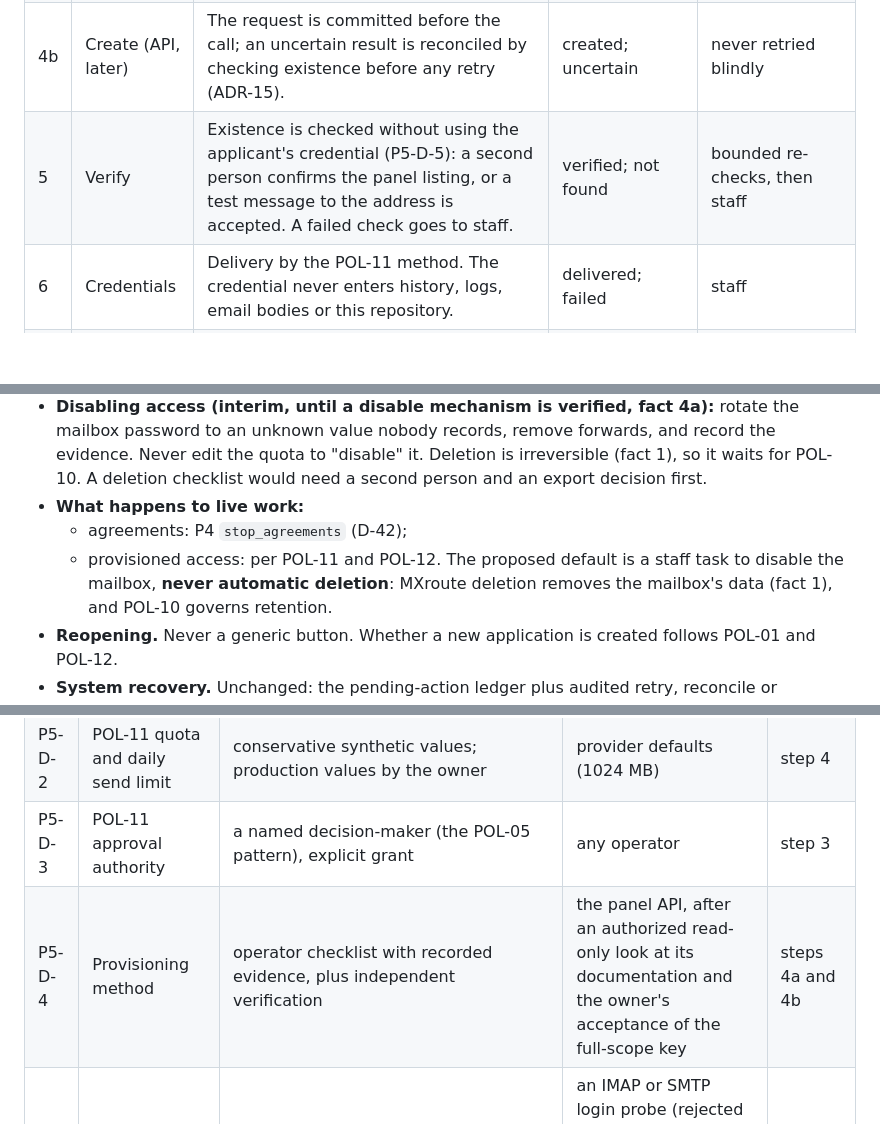
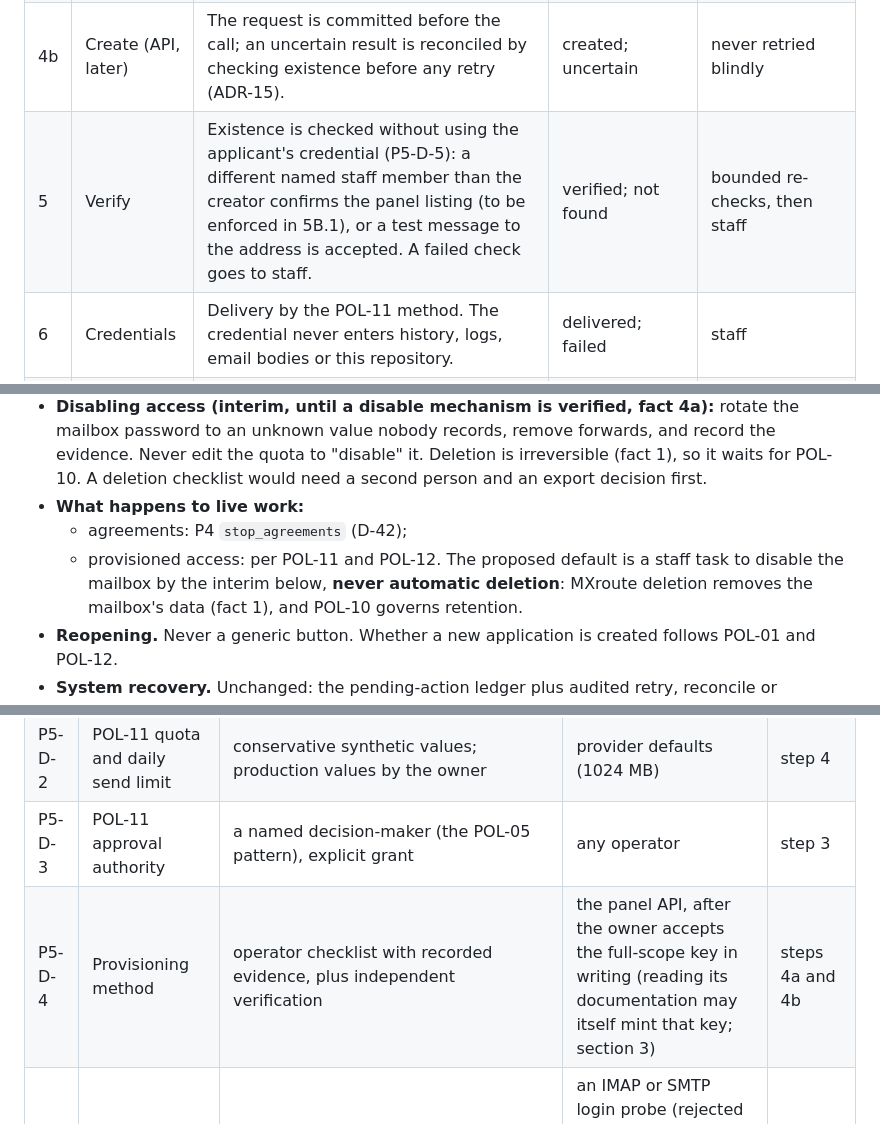
Before and after one commit to intent-solutions-io/catalyst-onboarding-v2, a Markdown page: 000-docs/023-AT-DSGN-p5-provisioning-specification.md, 3 parts joined by grey strips. GitHub-like rendering; blank space fills up the shorter version.

Commit message:
docs(planning): align the P5 attestation, API and disable wording with the review re-check
What: the second-person attestation must be a different named staff member than the creator; P5-D-4 notes that
reading the API documentation may mint the key; withdrawal refers to the disable interim; two acceptance cases are
added (no quota-as-disable, independent attestation).

Why: LOW findings in the re-check of PR #48.

How verified: check-docs is clean.

```diff
--- a/000-docs/023-AT-DSGN-p5-provisioning-specification.md
+++ b/000-docs/023-AT-DSGN-p5-provisioning-specification.md
@@ -92,7 +92,7 @@ the hand-off does not change the held action itself.
 | 3 | Approve | A named decision-maker approves the exact address (POL-11 authority), confirmed against the digest of what they were shown. | approved | — |
 | 4a | Create (checklist) | A staff task with the checklist: create the mailbox in the panel with the approved address, quota and send limit, then record the evidence. | recorded | an unrecorded task stays visible with its owner |
 | 4b | Create (API, later) | The request is committed before the call; an uncertain result is reconciled by checking existence before any retry (ADR-15). | created; uncertain | never retried blindly |
-| 5 | Verify | Existence is checked without using the applicant's credential (P5-D-5): a second person confirms the panel listing, or a test message to the address is accepted. A failed check goes to staff. | verified; not found | bounded re-checks, then staff |
+| 5 | Verify | Existence is checked without using the applicant's credential (P5-D-5): a different named staff member than the creator confirms the panel listing (to be enforced in 5B.1), or a test message to the address is accepted. A failed check goes to staff. | verified; not found | bounded re-checks, then staff |
 | 6 | Credentials | Delivery by the POL-11 method. The credential never enters history, logs, email bodies or this repository. | delivered; failed | staff |
 | 7 | Activate | One transaction: the stage moves `agreements_complete → active`, the welcome message is sent through P2 (an approved template, delivery checks), and remaining actions close. | active | a welcome bounce opens a staff item; the stage stays `active` |
 
@@ -107,7 +107,8 @@ the hand-off does not change the held action itself.
   export decision first.
 - **What happens to live work:**
   - agreements: P4 `stop_agreements` (D-42);
-  - provisioned access: per POL-11 and POL-12. The proposed default is a staff task to disable the mailbox,
+  - provisioned access: per POL-11 and POL-12. The proposed default is a staff task to disable the mailbox by the
+    interim below,
     **never automatic deletion**: MXroute deletion removes the mailbox's data (fact 1), and POL-10 governs
     retention.
 - **Reopening.** Never a generic button. Whether a new application is created follows POL-01 and POL-12.
@@ -132,7 +133,7 @@ the hand-off does not change the held action itself.
 | P5-D-1 | POL-11 naming: the mailbox domain and the local-part rule | one domain chosen by the owner; local part `firstname.lastname`, with a numeric suffix on conflict | initials; an applicant-chosen name within rules | step 2 |
 | P5-D-2 | POL-11 quota and daily send limit | conservative synthetic values; production values by the owner | provider defaults (1024 MB) | step 4 |
 | P5-D-3 | POL-11 approval authority | a named decision-maker (the POL-05 pattern), explicit grant | any operator | step 3 |
-| P5-D-4 | Provisioning method | operator checklist with recorded evidence, plus independent verification | the panel API, after an authorized read-only look at its documentation and the owner's acceptance of the full-scope key | steps 4a and 4b |
+| P5-D-4 | Provisioning method | operator checklist with recorded evidence, plus independent verification | the panel API, after the owner accepts the full-scope key in writing (reading its documentation may itself mint that key; section 3) | steps 4a and 4b |
 | P5-D-5 | Existence verification method | a check that never uses the applicant's credential: a second person's panel-listing attestation on the checklist path, or an accepted test message | an IMAP or SMTP login probe (rejected as the default: Catalyst or staff would authenticate as the applicant, coupling verification to credential delivery and risking lockouts) | step 5 |
 | P5-D-6 | Credential delivery | **open; needs a decision.** On the checklist path, the operator who creates the mailbox necessarily sets an initial password. Options: (a) the operator sets a random password nobody records, then a Catalyst-built one-time "set your password" link changes it (this needs the panel API, so the API decision P5-D-4 comes first); (b) the operator gives the initial password to the applicant through a channel the owner approves, and the applicant must change it at first login | email the password (refused: J-14 forbids it) | step 6 |
 | P5-D-7 | Other access at activation (LMS, Slack, and so on) | none in P5; each is a separate later decision | — | step 7 |
```
Also changed, not shown: other parts of 000-docs/023-AT-DSGN-p5-provisioning-specification.md (+2 -0 lines).
